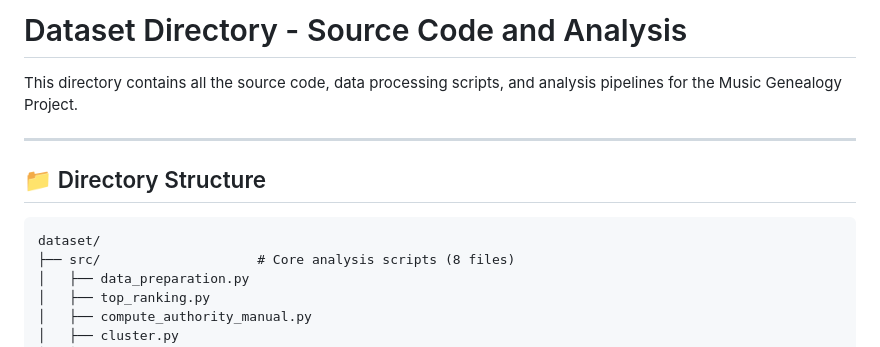
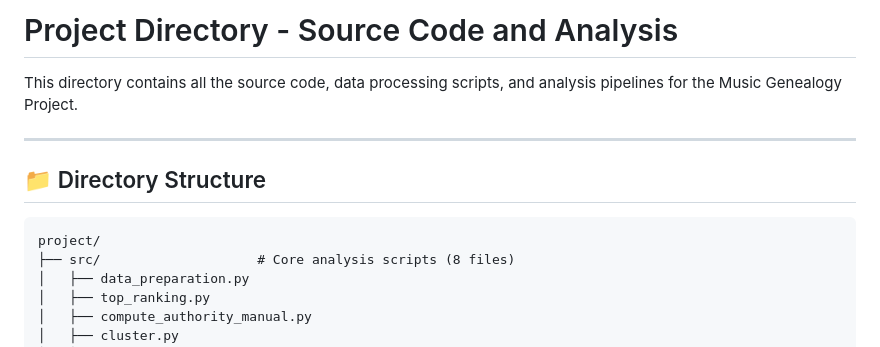
Before and after one commit to JKORRA/DataMiningCorrao, a Markdown page: project/README.md, the part around the change. GitHub-like rendering.

Commit message:
little fix to project README

````diff
--- a/project/README.md
+++ b/project/README.md
@@ -1,4 +1,4 @@
-# Dataset Directory - Source Code and Analysis
+# Project Directory - Source Code and Analysis
 
 This directory contains all the source code, data processing scripts, and analysis pipelines for the Music Genealogy Project.
 
@@ -7,7 +7,7 @@ This directory contains all the source code, data processing scripts, and analys
 ## 📁 Directory Structure
 
 ```
-dataset/
+project/
 ├── src/                    # Core analysis scripts (8 files)
 │   ├── data_preparation.py
 │   ├── top_ranking.py
````
